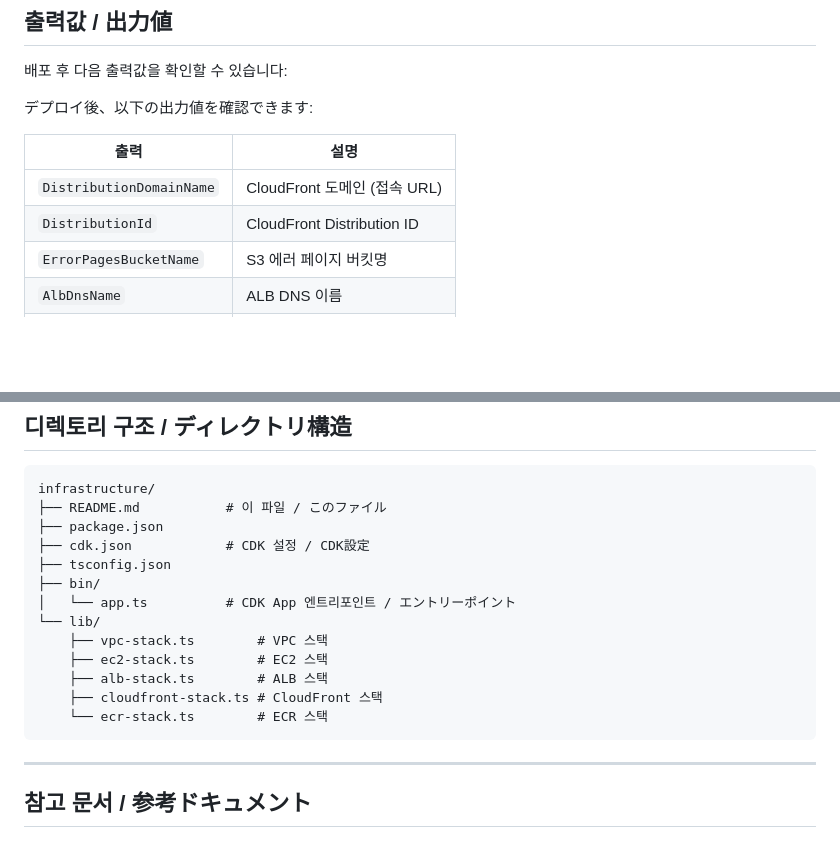
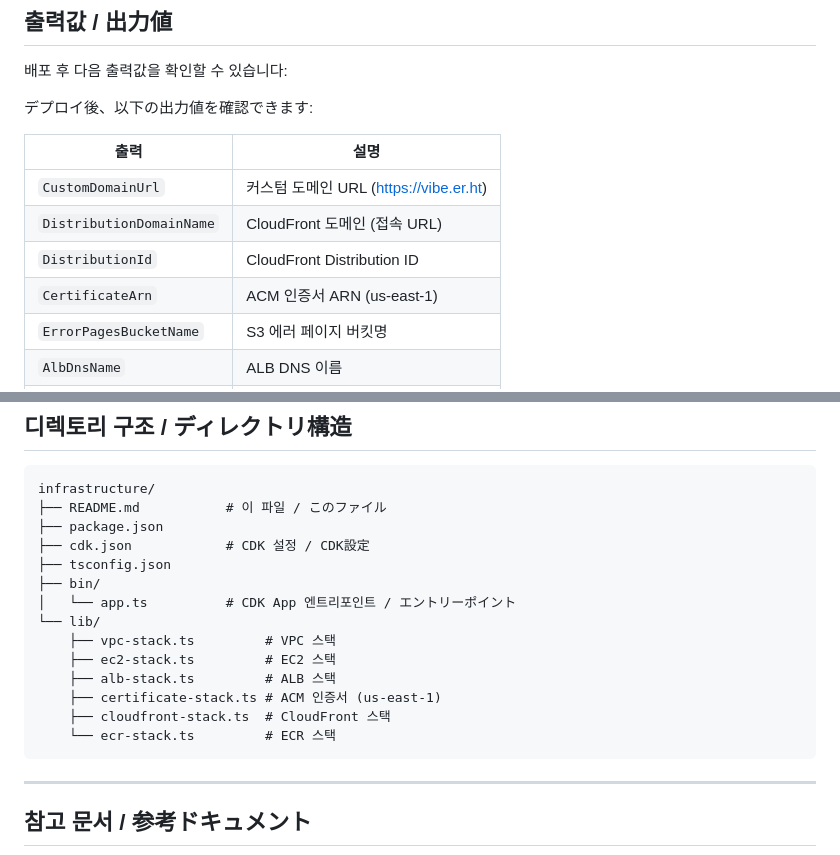
Before and after one commit to dev-sl0xw/nextjs-portfolio-cdk, a Markdown page: infrastructure/README.md, 2 parts joined by grey strips. Rendered like a GitHub page; blank space fills up the shorter version.

````diff
--- a/infrastructure/README.md
+++ b/infrastructure/README.md
@@ -148,8 +154,10 @@ const environment = 'dev';
 
 | 출력 | 설명 |
 | --- | --- |
+| `CustomDomainUrl` | 커스텀 도메인 URL (https://vibe.er.ht) |
 | `DistributionDomainName` | CloudFront 도메인 (접속 URL) |
 | `DistributionId` | CloudFront Distribution ID |
+| `CertificateArn` | ACM 인증서 ARN (us-east-1) |
 | `ErrorPagesBucketName` | S3 에러 페이지 버킷명 |
 | `AlbDnsName` | ALB DNS 이름 |
 | `EcrRepositoryUri` | ECR 리포지토리 URI |
@@ -167,11 +175,12 @@ infrastructure/
 ├── bin/
 │   └── app.ts          # CDK App 엔트리포인트 / エントリーポイント
 └── lib/
-    ├── vpc-stack.ts        # VPC 스택
-    ├── ec2-stack.ts        # EC2 스택
-    ├── alb-stack.ts        # ALB 스택
-    ├── cloudfront-stack.ts # CloudFront 스택
-    └── ecr-stack.ts        # ECR 스택
+    ├── vpc-stack.ts         # VPC 스택
+    ├── ec2-stack.ts         # EC2 스택
+    ├── alb-stack.ts         # ALB 스택
+    ├── certificate-stack.ts # ACM 인증서 (us-east-1)
+    ├── cloudfront-stack.ts  # CloudFront 스택
+    └── ecr-stack.ts         # ECR 스택
 ```
 
 ---
````
Also changed, not shown: other parts of infrastructure/README.md (+29 -23 lines), README.ko.md (+9 -4 lines), README.md (+9 -4 lines).
